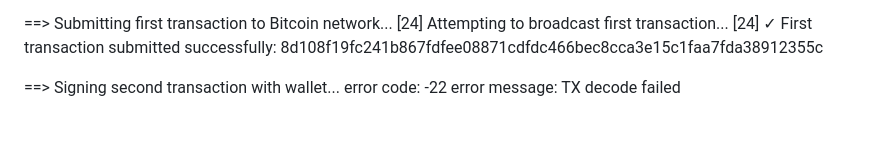
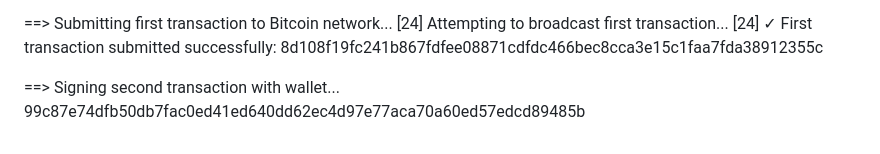
Before and after one commit to aadorian/TokenBitcoinOS, a Markdown page: docs/README_Output.md, the part around the change. Rendered like a GitHub page.

Commit message:
fix: docs

```diff
--- a/docs/README_Output.md
+++ b/docs/README_Output.md
@@ -150,6 +150,4 @@ Transaction Input #0: UtxoId(f62d75e7c52c1929c63033b797947d8af0f4e720cc5d67be519
 [24] ✓ First transaction submitted successfully: 8d108f19fc241b867fdfee08871cdfdc466bec8cca3e15c1faa7fda38912355c
 
 ==> Signing second transaction with wallet...
-error code: -22
-error message:
-TX decode failed
+99c87e74dfb50db7fac0ed41ed640dd62ec4d97e77aca70a60ed57edcd89485b
```
Also changed, not shown: docs/PROOF_ONBOARDING.md (renamed from PROOF_ONBOARDING.md).
